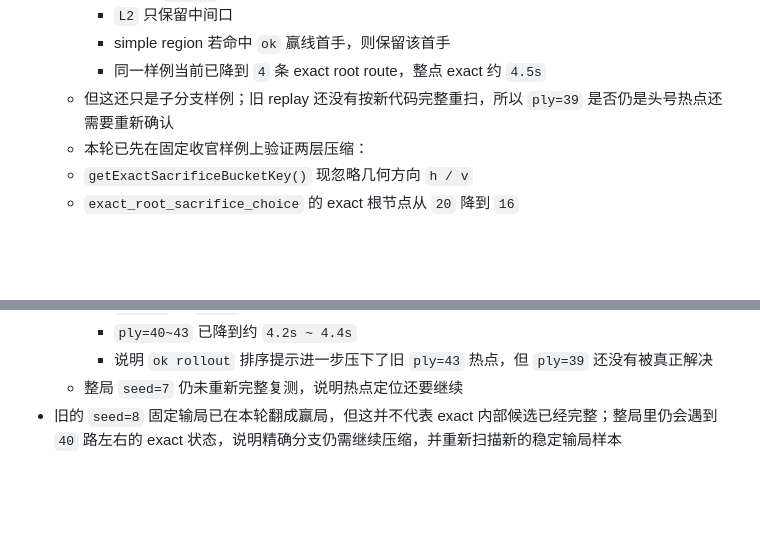
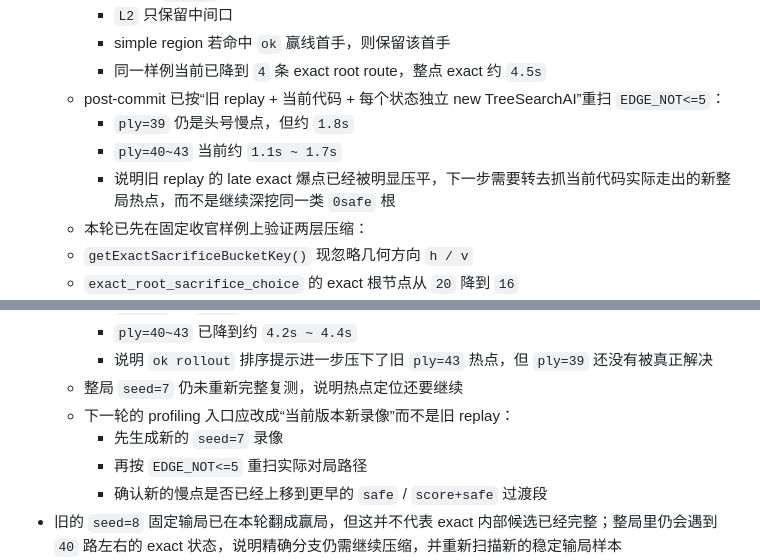
Before and after one commit to zhaouv/pencil, a Markdown page: AGENTS.md, 2 parts joined by grey strips. Drawn GitHub-style; blank space fills up the shorter version.

Commit message:
Update late exact profiling notes

```diff
--- a/AGENTS.md
+++ b/AGENTS.md
@@ -172,7 +172,10 @@ node aivsai.js -1 ts -2 ok -n 5 -s
     - `L2` 只保留中间口
     - simple region 若命中 `ok` 赢线首手，则保留该首手
     - 同一样例当前已降到 `4` 条 exact root route，整点 exact 约 `4.5s`
-  - 但这还只是子分支样例；旧 replay 还没有按新代码完整重扫，所以 `ply=39` 是否仍是头号热点还需要重新确认
+  - post-commit 已按“旧 replay + 当前代码 + 每个状态独立 new TreeSearchAI”重扫 `EDGE_NOT<=5`：
+    - `ply=39` 仍是头号慢点，但约 `1.8s`
+    - `ply=40~43` 当前约 `1.1s ~ 1.7s`
+    - 说明旧 replay 的 late exact 爆点已经被明显压平，下一步需要转去抓当前代码实际走出的新整局热点，而不是继续深挖同一类 `0safe` 根
   - 本轮已先在固定收官样例上验证两层压缩：
   - `getExactSacrificeBucketKey()` 现忽略几何方向 `h / v`
   - `exact_root_sacrifice_choice` 的 exact 根节点从 `20` 降到 `16`
@@ -194,6 +197,10 @@ node aivsai.js -1 ts -2 ok -n 5 -s
     - `ply=40~43` 已降到约 `4.2s ~ 4.4s`
     - 说明 `ok rollout` 排序提示进一步压下了旧 `ply=43` 热点，但 `ply=39` 还没有被真正解决
   - 整局 `seed=7` 仍未重新完整复测，说明热点定位还要继续
+  - 下一轮的 profiling 入口应改成“当前版本新录像”而不是旧 replay：
+    - 先生成新的 `seed=7` 录像
+    - 再按 `EDGE_NOT<=5` 重扫实际对局路径
+    - 确认新的慢点是否已经上移到更早的 `safe` / `score+safe` 过渡段
 - 旧的 `seed=8` 固定输局已在本轮翻成赢局，但这并不代表 exact 内部候选已经完整；整局里仍会遇到 `40` 路左右的 exact 状态，说明精确分支仍需继续压缩，并重新扫描新的稳定输局样本
 - 更大样本 benchmark 依然不适合直接放大
 - 后续如果要继续提胜率，必须同时优化：
```
Also changed, not shown: plan.md (+8 -9 lines).
